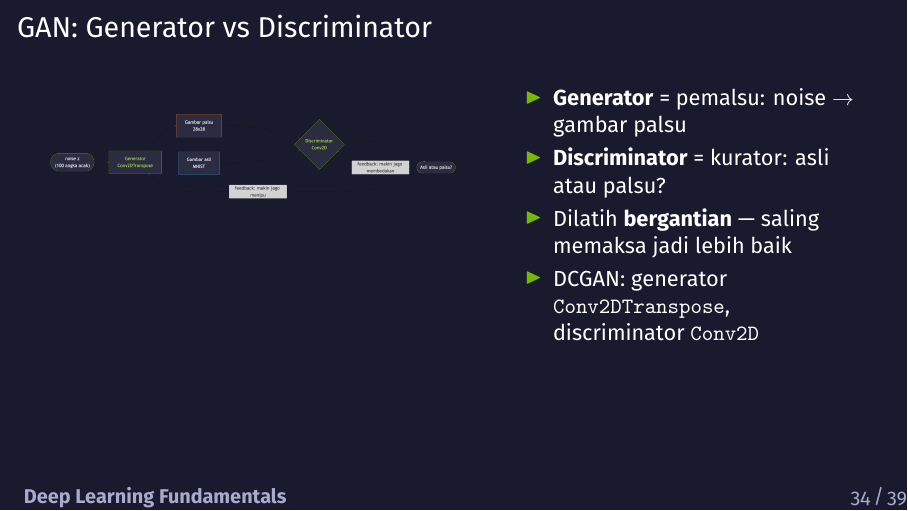
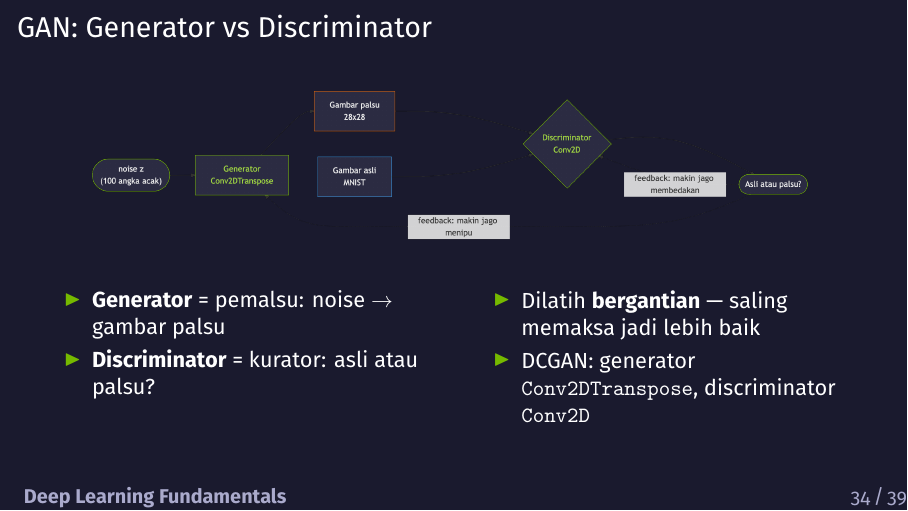
Before and after one commit to chmdznr/navasena-gen-ml-course, LaTeX slides (02_deep_learning_fundamentals/slides/module02_slides.tex): page 34 of 39. Compiled offline with XeLaTeX.

Commit message:
fix(slides): enlarge GAN architecture diagram to full width (Act 6)

```diff
--- a/02_deep_learning_fundamentals/slides/module02_slides.tex
+++ b/02_deep_learning_fundamentals/slides/module02_slides.tex
@@ -894,17 +894,19 @@ Dense(10, 'softmax', dtype='float32')
 \end{frame}
 
 \begin{frame}{GAN: Generator vs Discriminator}
+  \begin{center}
+    \includegraphics[width=0.92\linewidth]{figures/gan_architecture.png}
+  \end{center}
+  \vspace{0.3em}
   \begin{columns}[T]
-    \begin{column}{0.52\textwidth}
-      \begin{center}
-        % kalau PNG portrait: ganti ke height=0.62\textheight
-        \includegraphics[width=\linewidth]{figures/gan_architecture.png}
-      \end{center}
-    \end{column}
-    \begin{column}{0.44\textwidth}
+    \begin{column}{0.48\textwidth}
       \begin{itemize}
         \item \textbf{Generator} = pemalsu: noise $\to$ gambar palsu
         \item \textbf{Discriminator} = kurator: asli atau palsu?
+      \end{itemize}
+    \end{column}
+    \begin{column}{0.48\textwidth}
+      \begin{itemize}
         \item Dilatih \textbf{bergantian} --- saling memaksa jadi lebih baik
         \item DCGAN: generator \texttt{Conv2DTranspose}, discriminator \texttt{Conv2D}
       \end{itemize}
```
Also changed, not shown: 02_deep_learning_fundamentals/slides/module02_slides.pdf.
